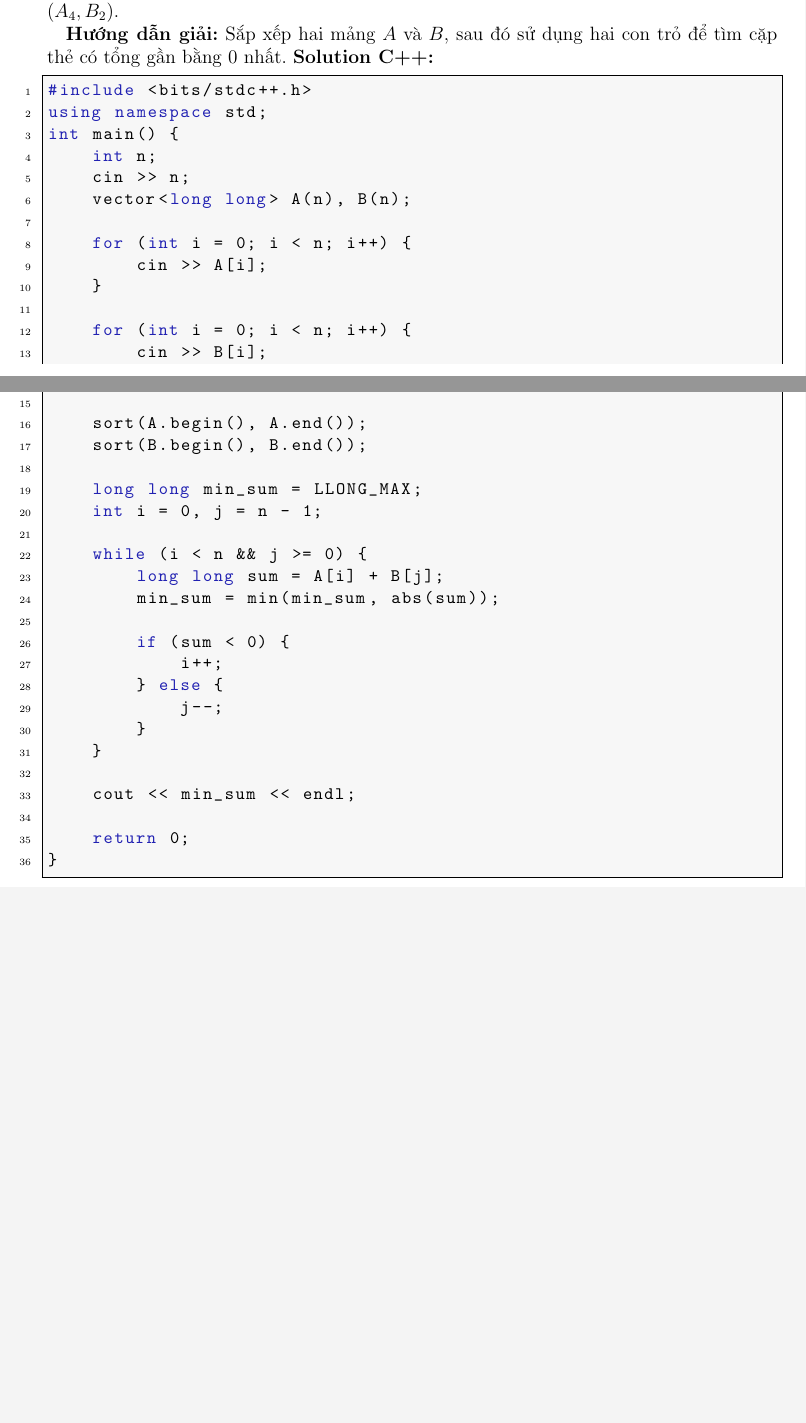
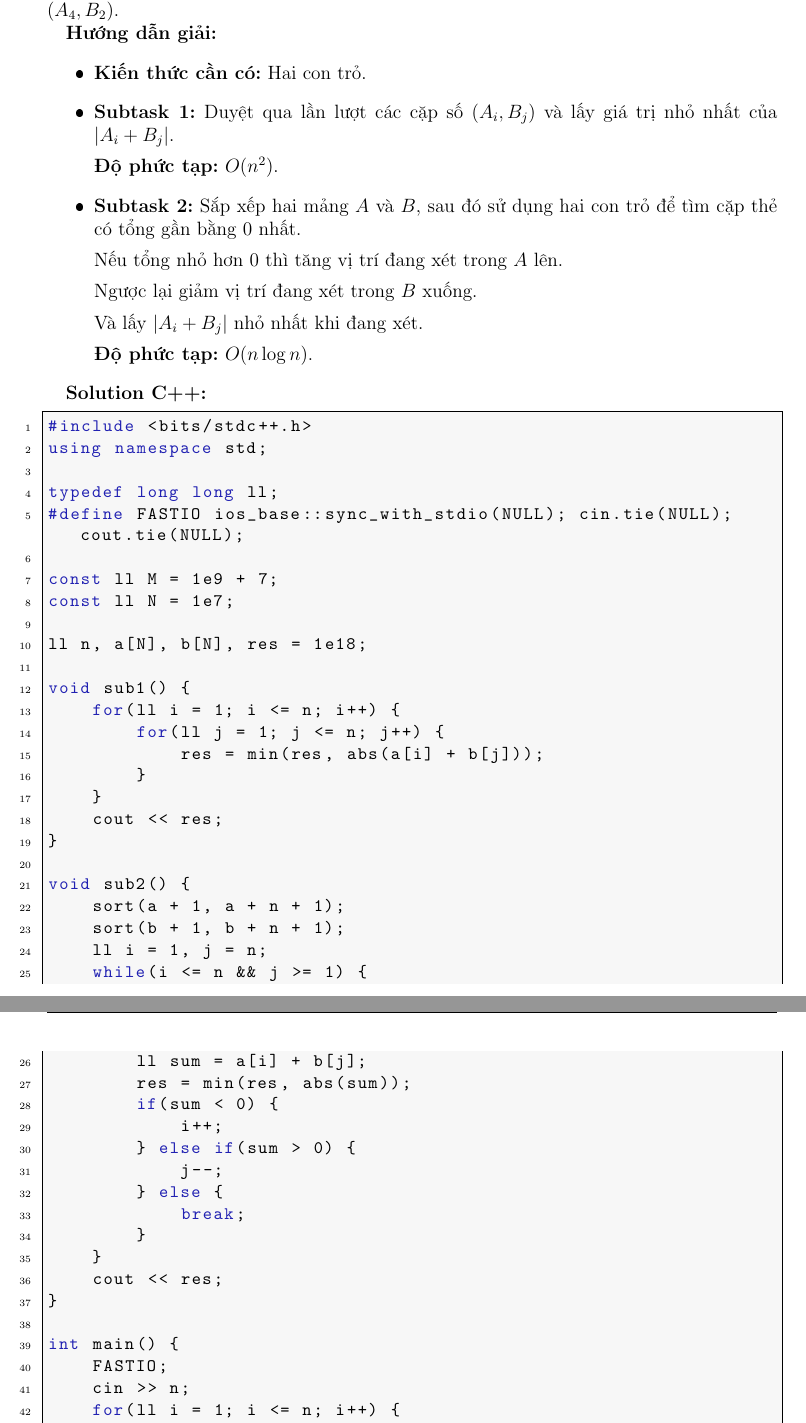
Before and after one commit to xdarkflarex/Sach-HSG-Tin9, a LaTeX document (Sach.tex): two parts of pages 20 and 21 of 79 before the commit and two parts of pages 21 and 22 of 80 after it, joined at a grey line, cut so that both start at the same text, the shorter picture padded with empty space. The pictures show the PDF file Sach.pdf that the author committed with the source.

Commit message:
Solution bài 1, 2 Tỉnh Nghệ An

```diff
--- a/Sach.tex
+++ b/Sach.tex
@@ -164,10 +164,14 @@ Gồm $T$ dòng, mỗi dòng in ra số tam giác đều tối thiểu cần thi
 
     Với mỗi truy vấn, duyệt từ $1$ đến $n$ để tính tổng số tam giác đều của $n$ hình lục
     giác đều.
+
+    \textbf{Độ phức tạp:} $O(T \times n)$.
     \item \textbf{Subtask 2:}
     \begin{itemize}
         \item \textbf{Cách 1:} Thay vì duyệt từ $1$ đến $n$ trong mỗi truy vấn, mình có thể
         tính trước các trường hợp bằng mảng cộng dồn.
+
+        \textbf{Độ phức tạp:} $O(T + n)$.
         \item \textbf{Cách 2:} Kết quả bài toán là $6 \times 1^2 + 6 \times 2^2 + ... + 6 \times n^2
         = (1^2 + 2^2 + ... + n^2) \times 6$.
 
@@ -176,6 +180,8 @@ Gồm $T$ dòng, mỗi dòng in ra số tam giác đều tối thiểu cần thi
         Suy ra $(1^2 + 2^2 + ... + n^2) \times 6 = n(n + 1)(2n + 1)$.
 
         Vậy kết quả của mỗi truy vấn là $n(n + 1)(2n + 1)$.
+
+        \textbf{Độ phức tạp:} $O(T)$.
     \end{itemize}
 \end{itemize}
 
@@ -274,7 +280,11 @@ Gồm một dòng duy nhất chứa giá trị nhỏ nhất của $|T_1 - T_2|$.
 \begin{itemize}
     \item \textbf{Kiến thức cần có:} Toán.
     \item \textbf{Subtask 1:} Với mỗi vị trí $i$ trong dãy, mình duyệt từ $i$ về $1$ để
-    tính $T_1$, duyệt từ $i + 1$ đến $n$ để tính $T_2$ và lấy min của $|T_1 - T_2|$ là đáp án bài toán.
+    tính $T_1$.
+
+    Duyệt từ $i + 1$ đến $n$ để tính $T_2$ và lấy giá trị nhỏ nhất của $|T_1 - T_2|$ là đáp án bài toán.
+
+    \textbf{Độ phức tạp:} $O(n^2)$.
     \item \textbf{Subtask 2:}
 
     Với mỗi vị trí $i$ từ $1$ đến $n - 1$:
@@ -285,6 +295,8 @@ Gồm một dòng duy nhất chứa giá trị nhỏ nhất của $|T_1 - T_2|$.
     \end{itemize}
 
     Với $T_2$ ban đầu là tổng tất cả phần tử của dãy $a$.
+
+    \textbf{Độ phức tạp:} $O(n)$.
 \end{itemize}
 
 \textbf{Solution C++:}
@@ -375,6 +387,8 @@ Gồm một số nguyên duy nhất là số lượng hình vuông nhiều nhấ
     \item \textbf{Subtask 3:} Để tạo thành một hình vuông thì cần $4$ đoạn thẳng
     có độ dài bằng nhau. Nên chỉ cần tính tổng của $\frac{f(a_i)}{4}$ (với $f(x)$ là số lần xuất
     hiện của $x$ trong dãy $a$).
+
+    \textbf{Độ phức tạp:} $O(n)$.
 \end{itemize}
 
 \textbf{Solution C++:}
@@ -587,6 +601,8 @@ Nếu tổng giá trị hoá đơn lớn hơn $2000000$ thì kết quả bài to
 
 Còn lại là $a \times b$.
 
+\textbf{Độ phức tạp:} $O(1)$.
+
 \textbf{Solution C++:}
 \begin{lstlisting}
 #include <bits/stdc++.h>
@@ -723,7 +741,10 @@ Gồm hai dòng:
     \item \textbf{Kiến thức cần có:} map.
     \item Lấy giá trị nhỏ nhất và giá trị cao nhất trong dãy $a$.
 
+
     Đếm số lần xuất hiện của mỗi phần tử trong dãy và duyệt qua dãy để lấy số lần xuất hiện lớn nhất.
+
+    \textbf{Độ phức tạp:} $O(n)$.
 \end{itemize}
 
 
@@ -885,10 +906,25 @@ Trong đoạn $[4, 30]$ có các số chính phương là: $4, 9, 16, 25$. Tổn
 
 \textbf{Hướng dẫn giải:}
 Sử dụng hàm căn bậc hai để tìm số lượng số chính phương trong đoạn $[L, R]$.
+
+\textbf{Độ phức tạp:} $O(1)$.
+
 \textbf{Solution C++:}
 \begin{lstlisting}
 #include <bits/stdc++.h>
 using namespace std;
+
+typedef long long ll;
+#define FASTIO ios_base::sync_with_stdio(NULL); cin.tie(NULL); cout.tie(NULL);
+
+const ll M = 1e9 + 7;
+const ll N = 1e7;
+
+ll l, r;
+
 int main() {
-    long long L, R;
-    cin >> L >> R;
+    FASTIO;
+    cin >> l >> r;
+
+    ll l2 = ceil(sqrt(l)), r2 = floor(sqrt(r));
+    cout << r2 - l2 + 1 << endl;
@@ -906,4 +931,5 @@ int main() {
 }
+
 \end{lstlisting}
 
 \subsection{Bài 2: Cây thông}
@@ -974,45 +1000,78 @@ Trong ví dụ trên, ta có các cặp thẻ $A_i$ và $B_j$ như sau:
 Từ các cặp trên, ta thấy rằng giá trị nhỏ nhất của $|A_i + B_j|$ là $2$, với các cặp $(A_2, B_1)$ và $(A_4, B_2)$.
 
 \textbf{Hướng dẫn giải:}
-Sắp xếp hai mảng $A$ và $B$, sau đó sử dụng hai con trỏ để tìm cặp thẻ có tổng gần bằng $0$ nhất.
+\begin{itemize}
+    \item \textbf{Kiến thức cần có:} Hai con trỏ.
+    \item \textbf{Subtask 1:} Duyệt qua lần lượt các cặp số $(A_i, B_j)$ và lấy giá trị nhỏ
+    nhất của $|A_i + B_j|$.
+
+    \textbf{Độ phức tạp:} $O(n^2)$.
+    \item \textbf{Subtask 2:} Sắp xếp hai mảng $A$ và $B$, sau đó sử dụng hai con trỏ
+    để tìm cặp thẻ có tổng gần bằng $0$ nhất.
+
+    Nếu tổng nhỏ hơn $0$ thì tăng vị trí đang xét trong $A$ lên.
+
+    Ngược lại giảm vị trí đang xét trong $B$ xuống.
+
+    Và lấy $|A_i + B_j|$ nhỏ nhất khi đang xét.
+
+    \textbf{Độ phức tạp:} $O(n \log n)$.
+\end{itemize}
+
 \textbf{Solution C++:}
 \begin{lstlisting}
 #include <bits/stdc++.h>
 using namespace std;
+
+typedef long long ll;
+#define FASTIO ios_base::sync_with_stdio(NULL); cin.tie(NULL); cout.tie(NULL);
+
+const ll M = 1e9 + 7;
+const ll N = 1e7;
+
+ll n, a[N], b[N], res = 1e18;
+
+void sub1() {
+    for(ll i = 1; i <= n; i++) {
+        for(ll j = 1; j <= n; j++) {
+            res = min(res, abs(a[i] + b[j]));
+        }
+    }
+    cout << res;
+}
+
+void sub2() {
+    sort(a + 1, a + n + 1);
+    sort(b + 1, b + n + 1);
+    ll i = 1, j = n;
+    while(i <= n && j >= 1) {
+        ll sum = a[i] + b[j];
+        res = min(res, abs(sum));
+        if(sum < 0) {
+            i++;
+        } else if(sum > 0) {
+            j--;
+        } else {
+            break;
+        }
+    }
+    cout << res;
+}
+
 int main() {
-    int n;
+    FASTIO;
     cin >> n;
-    vector<long long> A(n), B(n);
-
-    for (int i = 0; i < n; i++) {
-        cin >> A[i];
-    }
-
-    for (int i = 0; i < n; i++) {
-        cin >> B[i];
-    }
-
-    sort(A.begin(), A.end());
-    sort(B.begin(), B.end());
-
-    long long min_sum = LLONG_MAX;
-    int i = 0, j = n - 1;
-
-    while (i < n && j >= 0) {
-        long long sum = A[i] + B[j];
-        min_sum = min(min_sum, abs(sum));
-
-        if (sum < 0) {
-            i++;
-        } else {
-            j--;
-        }
-    }
-
-    cout << min_sum << endl;
-
-    return 0;
+    for(ll i = 1; i <= n; i++) {
+        cin >> a[i];
+    }
+    for(ll i = 1; i <= n; i++) {
+        cin >> b[i];
+    }
+    if(n <= 1000) sub1();
+    else sub2();
 }
+
+
 \end{lstlisting}
 
 \subsection{Bài 3: Trồng cây}
```
Also changed, not shown: Sach.pdf, Sach.tex (15 more changed lines), 5 other files.
